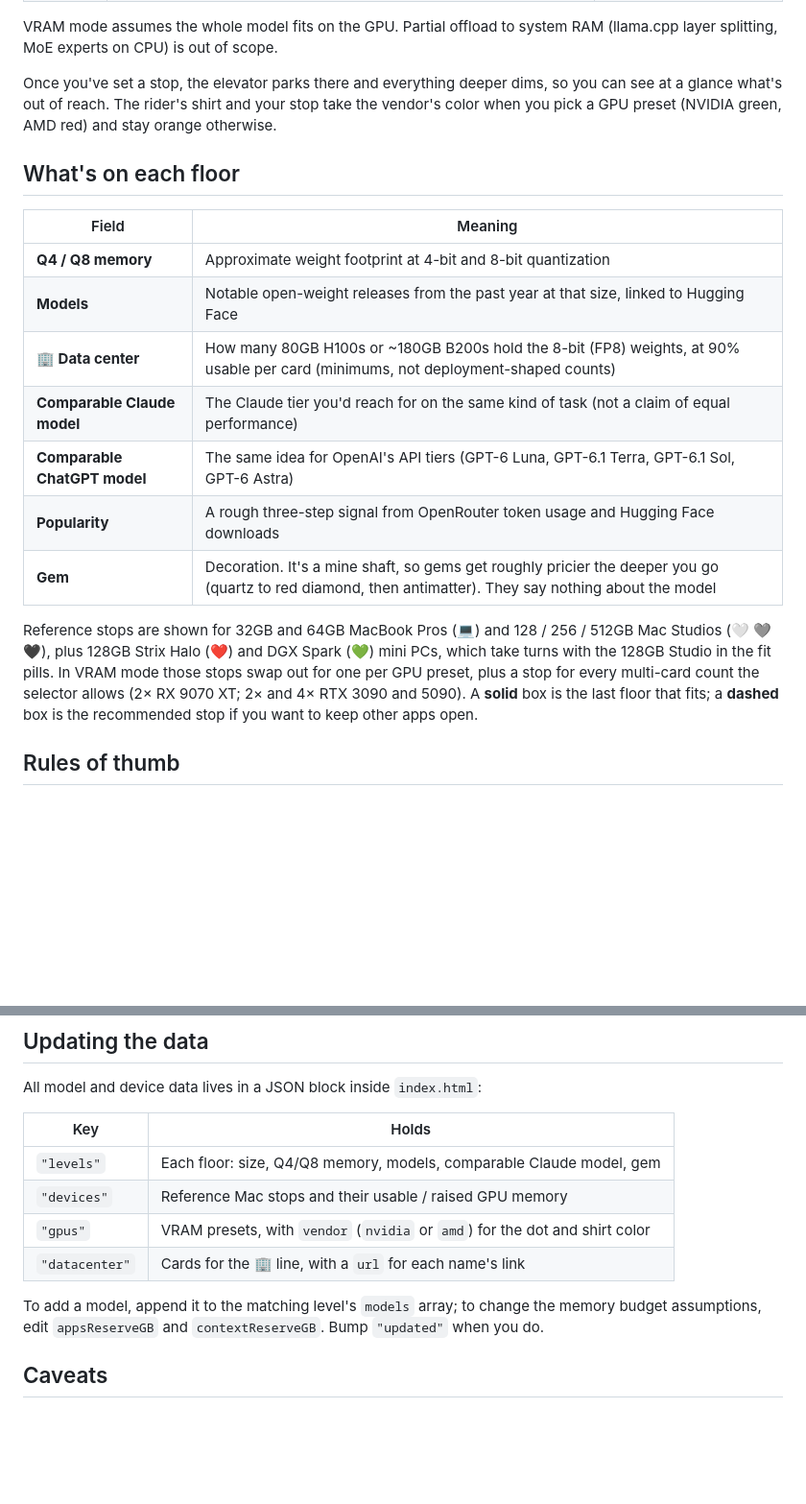
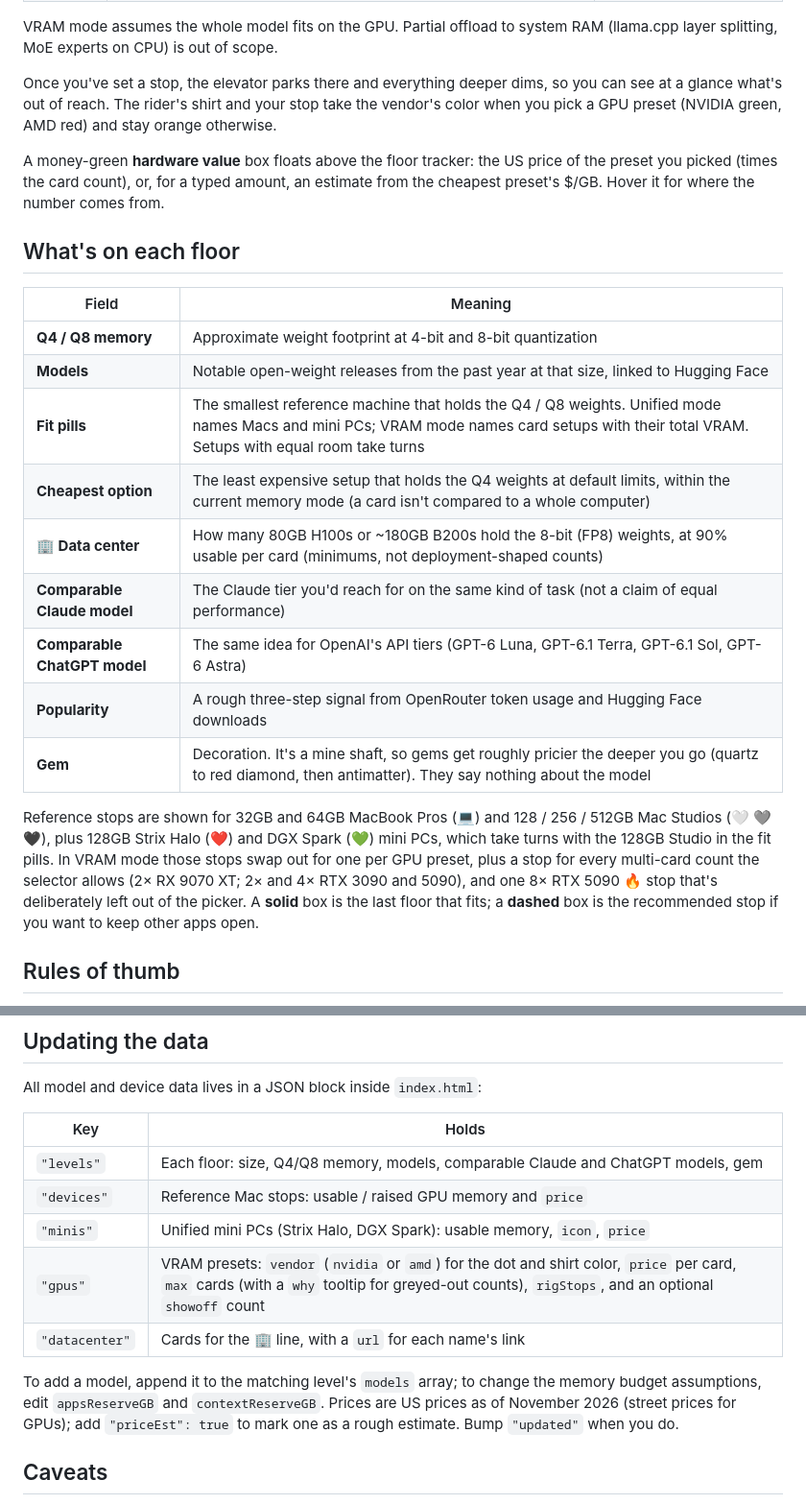
Before and after one commit to niznik-dev/local-llm-elevator, a Markdown page: README.md, 2 parts joined by grey strips. Shown at 96% size. Rendered like a GitHub page; blank space fills up the shorter version.

Commit message:
Document the price box, fit pills, and cheapest options in the README
Co-Authored-By: Claude Opus 5.5 <noreply@anthropic.com>

```diff
--- a/README.md
+++ b/README.md
@@ -25,19 +25,25 @@ Once you've set a stop, the elevator parks there and everything deeper dims, so
 glance what's out of reach. The rider's shirt and your stop take the vendor's color when you pick a
 GPU preset (NVIDIA green, AMD red) and stay orange otherwise.
 
+A money-green **hardware value** box floats above the floor tracker: the US price of the preset you
+picked (times the card count), or, for a typed amount, an estimate from the cheapest preset's $/GB.
+Hover it for where the number comes from.
+
 ## What's on each floor
 
 | Field | Meaning |
 |---|---|
 | **Q4 / Q8 memory** | Approximate weight footprint at 4-bit and 8-bit quantization |
 | **Models** | Notable open-weight releases from the past year at that size, linked to Hugging Face |
+| **Fit pills** | The smallest reference machine that holds the Q4 / Q8 weights. Unified mode names Macs and mini PCs; VRAM mode names card setups with their total VRAM. Setups with equal room take turns |
+| **Cheapest option** | The least expensive setup that holds the Q4 weights at default limits, within the current memory mode (a card isn't compared to a whole computer) |
 | **🏢 Data center** | How many 80GB H100s or ~180GB B200s hold the 8-bit (FP8) weights, at 90% usable per card (minimums, not deployment-shaped counts) |
 | **Comparable Claude model** | The Claude tier you'd reach for on the same kind of task (not a claim of equal performance) |
 | **Comparable ChatGPT model** | The same idea for OpenAI's API tiers (GPT-6 Luna, GPT-6.1 Terra, GPT-6.1 Sol, GPT-6 Astra) |
 | **Popularity** | A rough three-step signal from OpenRouter token usage and Hugging Face downloads |
 | **Gem** | Decoration. It's a mine shaft, so gems get roughly pricier the deeper you go (quartz to red diamond, then antimatter). They say nothing about the model |
 
-Reference stops are shown for 32GB and 64GB MacBook Pros (💻) and 128 / 256 / 512GB Mac Studios (🤍 🩶 🖤), plus 128GB Strix Halo (❤️) and DGX Spark (💚) mini PCs, which take turns with the 128GB Studio in the fit pills. In VRAM mode those stops swap out for one per GPU preset, plus a stop for every multi-card count the selector allows (2× RX 9070 XT; 2× and 4× RTX 3090 and 5090). A
+Reference stops are shown for 32GB and 64GB MacBook Pros (💻) and 128 / 256 / 512GB Mac Studios (🤍 🩶 🖤), plus 128GB Strix Halo (❤️) and DGX Spark (💚) mini PCs, which take turns with the 128GB Studio in the fit pills. In VRAM mode those stops swap out for one per GPU preset, plus a stop for every multi-card count the selector allows (2× RX 9070 XT; 2× and 4× RTX 3090 and 5090), and one 8× RTX 5090 🔥 stop that's deliberately left out of the picker. A
 **solid** box is the last floor that fits; a **dashed** box is the recommended stop if you want to keep
 other apps open.
 
@@ -69,13 +75,16 @@ All model and device data lives in a JSON block inside `index.html`:
 
 | Key | Holds |
 |---|---|
-| `"levels"` | Each floor: size, Q4/Q8 memory, models, comparable Claude model, gem |
-| `"devices"` | Reference Mac stops and their usable / raised GPU memory |
-| `"gpus"` | VRAM presets, with `vendor` (`nvidia` or `amd`) for the dot and shirt color |
+| `"levels"` | Each floor: size, Q4/Q8 memory, models, comparable Claude and ChatGPT models, gem |
+| `"devices"` | Reference Mac stops: usable / raised GPU memory and `price` |
+| `"minis"` | Unified mini PCs (Strix Halo, DGX Spark): usable memory, `icon`, `price` |
+| `"gpus"` | VRAM presets: `vendor` (`nvidia` or `amd`) for the dot and shirt color, `price` per card, `max` cards (with a `why` tooltip for greyed-out counts), `rigStops`, and an optional `showoff` count |
 | `"datacenter"` | Cards for the 🏢 line, with a `url` for each name's link |
 
 To add a model, append it to the matching level's `models` array; to change the memory budget
-assumptions, edit `appsReserveGB` and `contextReserveGB`. Bump `"updated"` when you do.
+assumptions, edit `appsReserveGB` and `contextReserveGB`. Prices are US prices as of November 2026
+(street prices for GPUs); add `"priceEst": true` to mark one as a rough estimate. Bump `"updated"`
+when you do.
 
 ## Caveats
 
```
